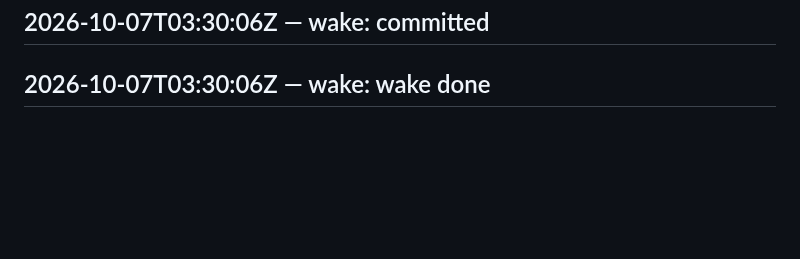
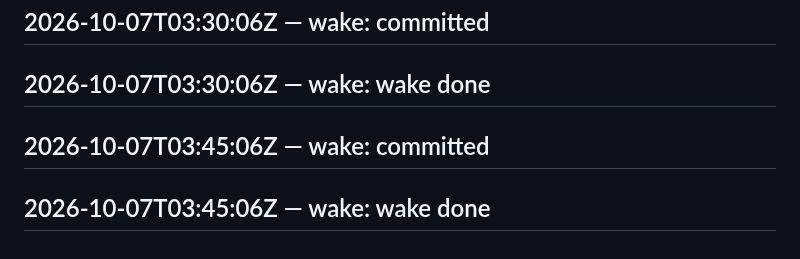
Before and after one commit to SuperInstance/self-assembly, a Markdown page: LEDGER.md, the part around the change. Rendered like a GitHub page; blank space fills up the shorter version.

Commit message:
wake 2026-10-07T04:00:05Z

```diff
--- a/LEDGER.md
+++ b/LEDGER.md
@@ -284,3 +284,5 @@ judge transport failed
 ## 2026-10-07T03:15:06Z — wake: wake done
 ## 2026-10-07T03:30:06Z — wake: committed
 ## 2026-10-07T03:30:06Z — wake: wake done
+## 2026-10-07T03:45:06Z — wake: committed
+## 2026-10-07T03:45:06Z — wake: wake done
```
